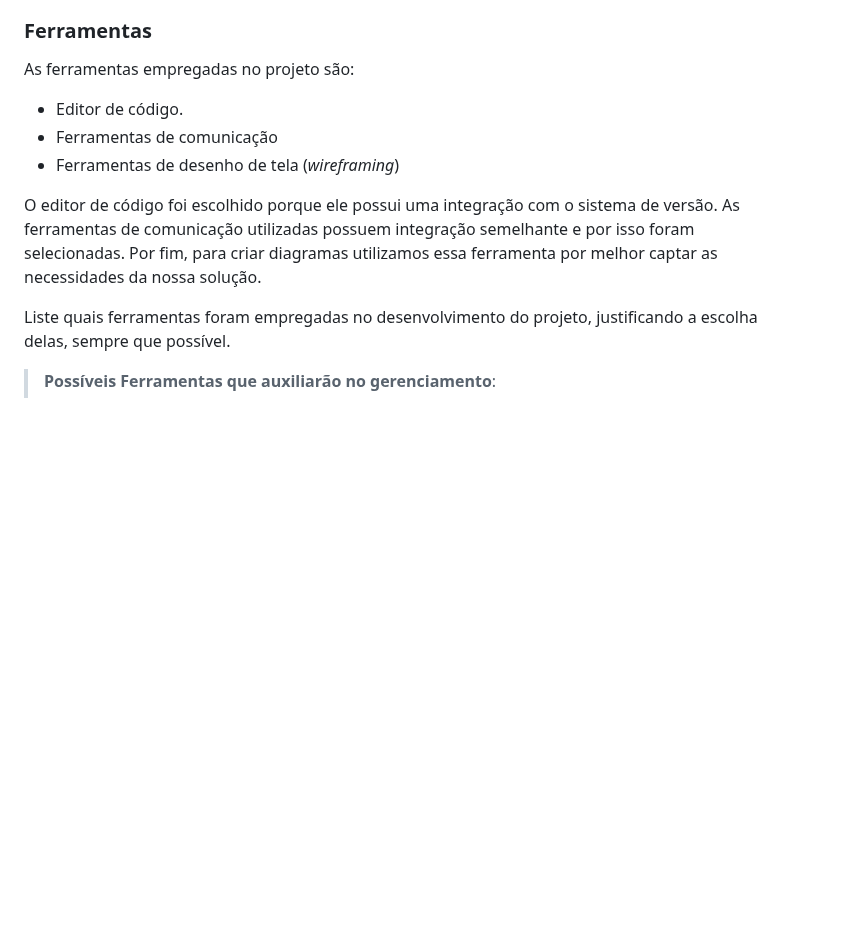
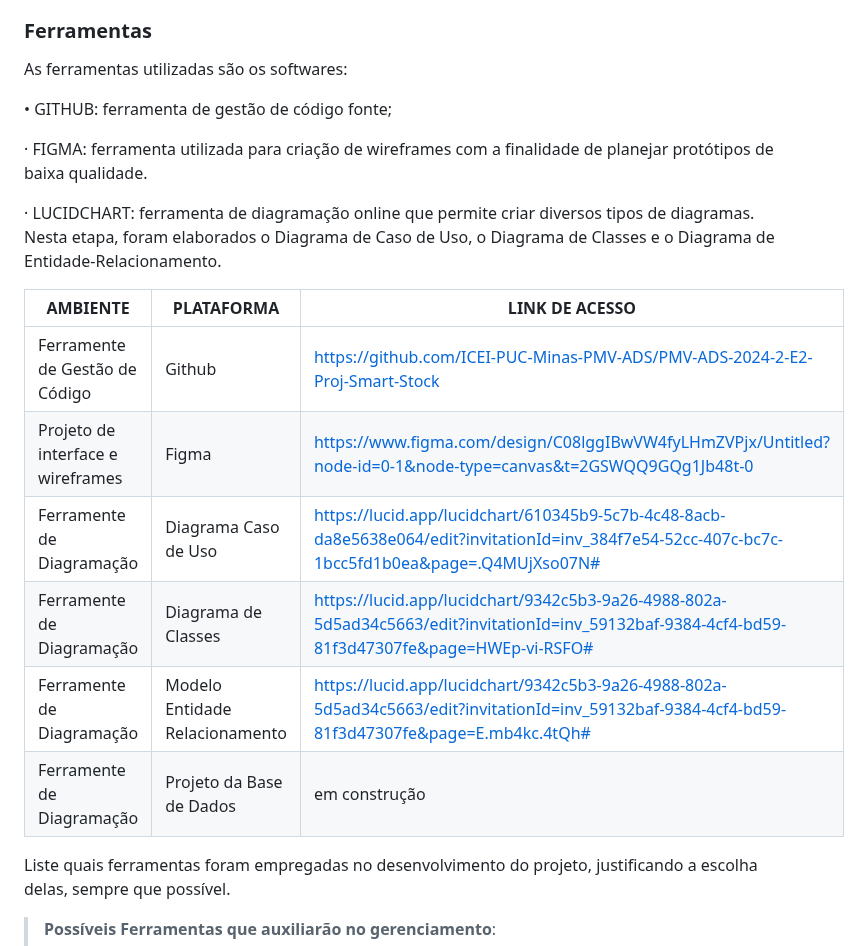
Before and after one commit to jumonik09/Azure-SmartStock-PUC, a Markdown page: docs/03-Metodologia.md, the part around the change. Rendered like a GitHub page; blank space fills up the shorter version.

Commit message:
Update 03-Metodologia.md Ferramentas acrescentadas
Ferramentas utilizadas na etapa 2

```diff
--- a/docs/03-Metodologia.md
+++ b/docs/03-Metodologia.md
@@ -58,17 +58,24 @@ Coloque  informações sobre detalhes da implementação do Scrum seguido pelo g
 
 ### Ferramentas
 
-As ferramentas empregadas no projeto são:
 
-- Editor de código.
-- Ferramentas de comunicação
-- Ferramentas de desenho de tela (_wireframing_)
+As ferramentas utilizadas são os softwares:
 
-O editor de código foi escolhido porque ele possui uma integração com o
-sistema de versão. As ferramentas de comunicação utilizadas possuem
-integração semelhante e por isso foram selecionadas. Por fim, para criar
-diagramas utilizamos essa ferramenta por melhor captar as
-necessidades da nossa solução.
+• GITHUB: ferramenta de gestão de código fonte;
+
+· FIGMA: ferramenta utilizada para criação de wireframes com a finalidade de planejar protótipos de baixa qualidade.
+
+· LUCIDCHART: ferramenta de diagramação online que permite criar diversos tipos de diagramas. Nesta etapa, foram elaborados o Diagrama de Caso de Uso, o Diagrama de Classes e o Diagrama de Entidade-Relacionamento.
+
+
+| AMBIENTE                            | PLATAFORMA                         | LINK DE ACESSO                         |
+|-------------------------------------|------------------------------------|----------------------------------------|
+| Ferramente de Gestão de Código        | Github                          | https://github.com/ICEI-PUC-Minas-PMV-ADS/PMV-ADS-2024-2-E2-Proj-Smart-Stock| Documentos do projeto               | GitHub                             |                            | Figma                              | http://....                            |
+|Projeto de interface e wireframes    | Figma              |https://www.figma.com/design/C08lggIBwVW4fyLHmZVPjx/Untitled?node-id=0-1&node-type=canvas&t=2GSWQQ9GQg1Jb48t-0
+|Ferramente de Diagramação   | Diagrama Caso de Uso           |https://lucid.app/lucidchart/610345b9-5c7b-4c48-8acb-da8e5638e064/edit?invitationId=inv_384f7e54-52cc-407c-bc7c-1bcc5fd1b0ea&page=.Q4MUjXso07N#
+|Ferramente de Diagramação   | Diagrama de Classes         |https://lucid.app/lucidchart/9342c5b3-9a26-4988-802a-5d5ad34c5663/edit?invitationId=inv_59132baf-9384-4cf4-bd59-81f3d47307fe&page=HWEp-vi-RSFO#
+|Ferramente de Diagramação   |Modelo Entidade Relacionamento  |https://lucid.app/lucidchart/9342c5b3-9a26-4988-802a-5d5ad34c5663/edit?invitationId=inv_59132baf-9384-4cf4-bd59-81f3d47307fe&page=E.mb4kc.4tQh#
+|Ferramente de Diagramação   |Projeto da Base de Dados | em construção
 
 Liste quais ferramentas foram empregadas no desenvolvimento do projeto, justificando a escolha delas, sempre que possível.
 
```
